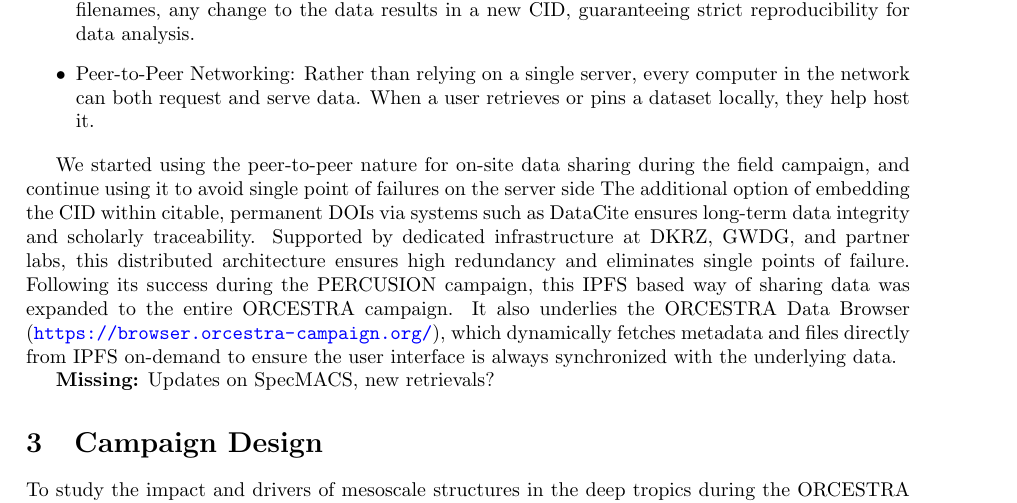
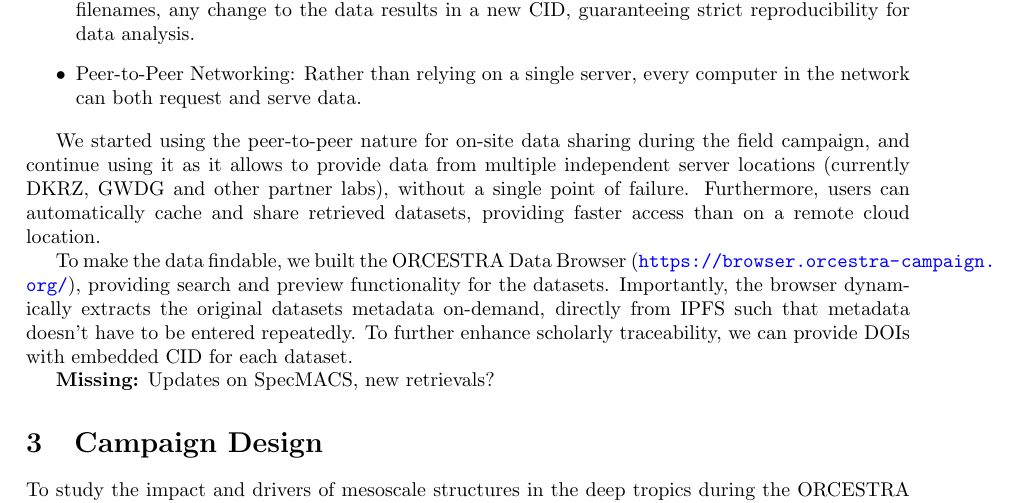
Before and after one commit to JuliaWindmiller1987/percusion, a LaTeX paper (overviewPaper.tex): part of page 4 of 16, cut so that both start at the same text. Compiled offline with pdfLaTeX.

Commit message:
Update on Overleaf.

```diff
--- a/overviewPaper.tex
+++ b/overviewPaper.tex
@@ -109,13 +109,14 @@ As part of the PERCUSION campaign, a decentralized data distribution strategy wa
 
 \begin{itemize}
     \item Content Addressing: Datasets are identified by a unique, cryptographically secure Content Identifier (CID) derived from the content itself, acting as an immutable fingerprint. Unlike mutable filenames, any change to the data results in a new CID, guaranteeing strict reproducibility for data analysis.
-    \item Peer-to-Peer Networking: Rather than relying on a single server, every computer in the network can both request and serve data. When a user retrieves or pins a dataset locally, they help host it.
+    \item Peer-to-Peer Networking: Rather than relying on a single server, every computer in the network can both request and serve data.
 \end{itemize}
 
-We started using the peer-to-peer nature for on-site data sharing during the field campaign, and continue using it to avoid single point of failures on the server side
- The additional option of embedding the CID within citable, permanent DOIs via systems such as DataCite ensures long-term data integrity and scholarly traceability.
- Supported by dedicated infrastructure at DKRZ, GWDG, and partner labs, this distributed architecture ensures high redundancy and eliminates single points of failure.
-Following its success during the PERCUSION campaign, this IPFS based way of sharing data was expanded to the entire ORCESTRA campaign. It also underlies the ORCESTRA Data Browser (\url{https://browser.orcestra-campaign.org/}), which dynamically fetches metadata and files directly from IPFS on-demand to ensure the user interface is always synchronized with the underlying data.
+We started using the peer-to-peer nature for on-site data sharing during the field campaign, and continue using it as it allows to provide data from multiple independent server locations (currently DKRZ, GWDG and other partner labs), without a single point of failure.
+Furthermore, users can automatically cache and share retrieved datasets, providing faster access than on a remote cloud location.
+
+To make the data findable, we built the ORCESTRA Data Browser (\url{https://browser.orcestra-campaign.org/}), providing search and preview functionality for the datasets. Importantly, the browser dynamically extracts the original datasets metadata on-demand, directly from IPFS such that metadata  doesn't have to be entered repeatedly.
+To further enhance scholarly traceability, we can provide DOIs with embedded CID for each dataset.
 
 \textbf{Missing:}
 Updates on SpecMACS, new retrievals?
```
